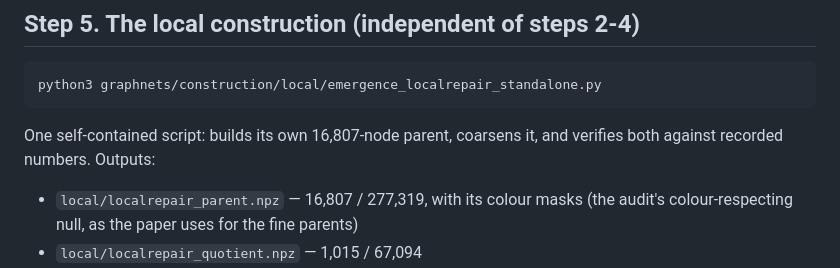
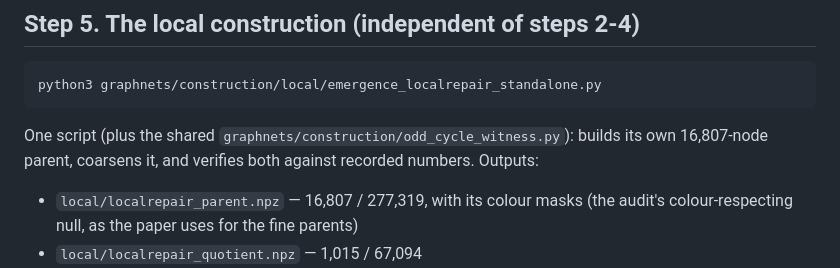
Before and after one commit to poetlifeart/tensormind, a Markdown page: README.md, the part around the change. GitHub-like rendering.

````diff
--- a/README.md
+++ b/README.md
@@ -184,7 +184,7 @@ now train on the final parent** — shipped as
 python3 graphnets/construction/local/emergence_localrepair_standalone.py
 ```
 
-One self-contained script: builds its own 16,807-node parent, coarsens it, and
+One script (plus the shared `graphnets/construction/odd_cycle_witness.py`): builds its own 16,807-node parent, coarsens it, and
 verifies both against recorded numbers. Outputs:
 - `local/localrepair_parent.npz` — 16,807 / 277,319, with its colour masks
   (the audit's colour-respecting null, as the paper uses for the fine parents)
````
